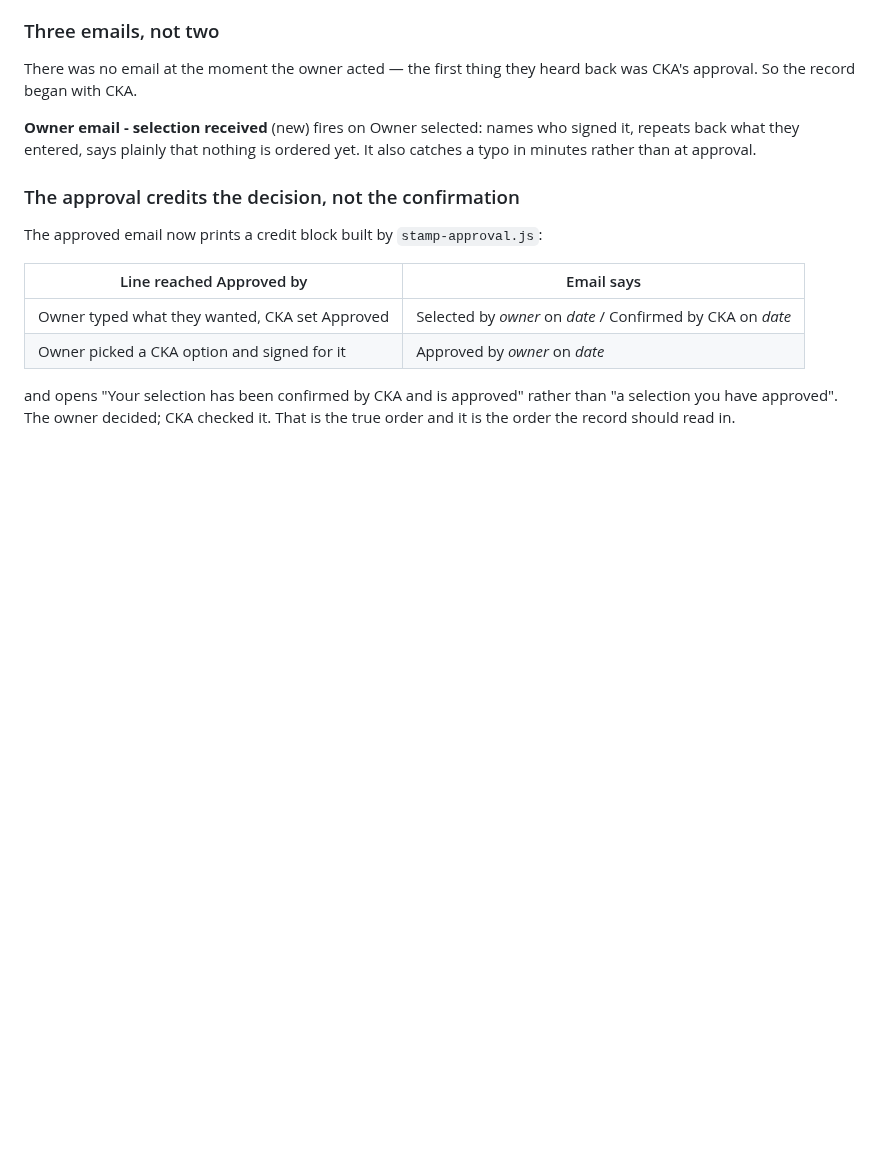
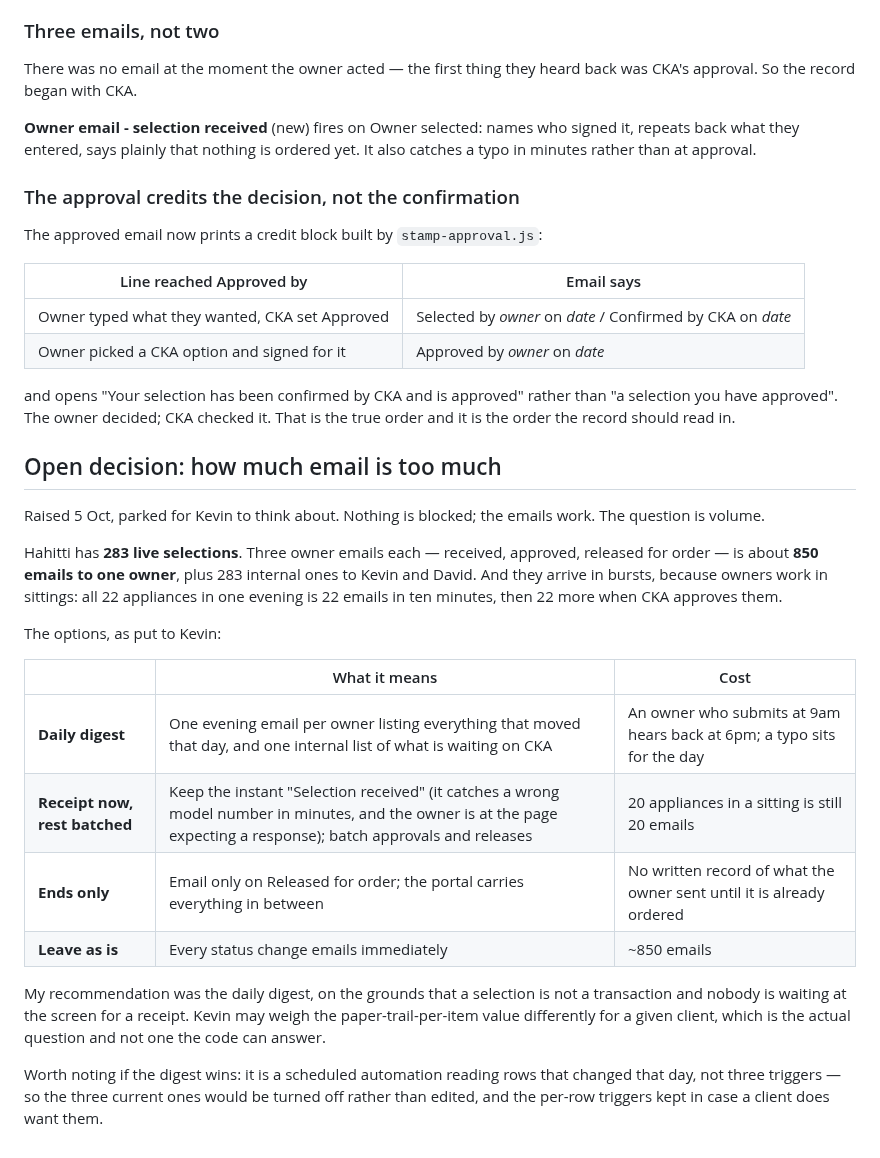
Before and after one commit to kcrousillat/CKA-Customer-Portal, a Markdown page: airtable/emails.md, the part around the change. Drawn GitHub-style; blank space fills up the shorter version.

Commit message:
Record the open question about email volume
Three emails per selection across 283 rows is ~850 to one owner. Parked for
Kevin to decide; writing it down so the arithmetic and the options survive the
conversation.

Co-Authored-By: Claude Opus 5 <noreply@anthropic.com>
Claude-Session: https://claude.ai/code/session_01CyUFHCL1rLLVbyygpVKWC3

```diff
--- a/airtable/emails.md
+++ b/airtable/emails.md
@@ -188,3 +188,33 @@ The approved email now prints a credit block built by `stamp-approval.js`:
 and opens "Your selection has been confirmed by CKA and is approved" rather than
 "a selection you have approved". The owner decided; CKA checked it. That is the
 true order and it is the order the record should read in.
+
+## Open decision: how much email is too much
+
+Raised 5 Oct, parked for Kevin to think about. Nothing is blocked; the emails
+work. The question is volume.
+
+Hahitti has **283 live selections**. Three owner emails each — received,
+approved, released for order — is about **850 emails to one owner**, plus 283
+internal ones to Kevin and David. And they arrive in bursts, because owners work
+in sittings: all 22 appliances in one evening is 22 emails in ten minutes, then
+22 more when CKA approves them.
+
+The options, as put to Kevin:
+
+| | What it means | Cost |
+| --- | --- | --- |
+| **Daily digest** | One evening email per owner listing everything that moved that day, and one internal list of what is waiting on CKA | An owner who submits at 9am hears back at 6pm; a typo sits for the day |
+| **Receipt now, rest batched** | Keep the instant "Selection received" (it catches a wrong model number in minutes, and the owner is at the page expecting a response); batch approvals and releases | 20 appliances in a sitting is still 20 emails |
+| **Ends only** | Email only on Released for order; the portal carries everything in between | No written record of what the owner sent until it is already ordered |
+| **Leave as is** | Every status change emails immediately | ~850 emails |
+
+My recommendation was the daily digest, on the grounds that a selection is not a
+transaction and nobody is waiting at the screen for a receipt. Kevin may weigh
+the paper-trail-per-item value differently for a given client, which is the
+actual question and not one the code can answer.
+
+Worth noting if the digest wins: it is a scheduled automation reading rows that
+changed that day, not three triggers — so the three current ones would be turned
+off rather than edited, and the per-row triggers kept in case a client does want
+them.
```
